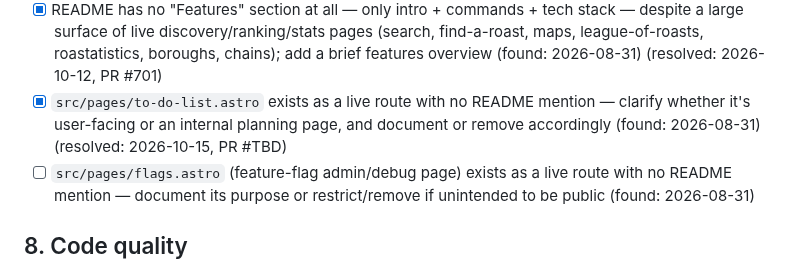
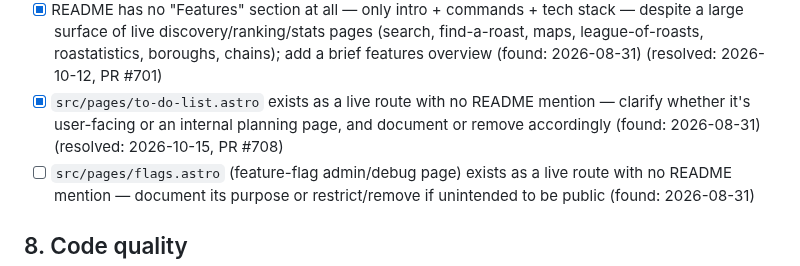
Before and after one commit to jamesthemullet/rdldn, a Markdown page: AUDIT.md, the part around the change. Drawn GitHub-style.

Commit message:
docs: record PR number for resolved AUDIT.md item
Co-Authored-By: Claude Sonnet 5 <noreply@anthropic.com>
Claude-Session: https://claude.ai/code/session_01Hs37cCTTVsiaz5Aq7cAqsc

```diff
--- a/AUDIT.md
+++ b/AUDIT.md
@@ -118,7 +118,7 @@ audit adds new findings to the bottom of each section and leaves checked items a
 - [x] `src/pages/api/wishlist.ts` / `[slug].ts` implement a wishlist feature not mentioned in the README — add a feature line (found: 2026-08-31) (resolved: 2026-10-10, PR #694)
 - [x] `src/pages/my-roasts.astro` + visits API routes implement a "my roasts"/visit-tracking feature not mentioned in the README — add a feature line (found: 2026-08-31) (resolved: 2026-10-11, PR #700)
 - [x] README has no "Features" section at all — only intro + commands + tech stack — despite a large surface of live discovery/ranking/stats pages (search, find-a-roast, maps, league-of-roasts, roastatistics, boroughs, chains); add a brief features overview (found: 2026-08-31) (resolved: 2026-10-12, PR #701)
-- [x] `src/pages/to-do-list.astro` exists as a live route with no README mention — clarify whether it's user-facing or an internal planning page, and document or remove accordingly (found: 2026-08-31) (resolved: 2026-10-15, PR #TBD)
+- [x] `src/pages/to-do-list.astro` exists as a live route with no README mention — clarify whether it's user-facing or an internal planning page, and document or remove accordingly (found: 2026-08-31) (resolved: 2026-10-15, PR #708)
 - [ ] `src/pages/flags.astro` (feature-flag admin/debug page) exists as a live route with no README mention — document its purpose or restrict/remove if unintended to be public (found: 2026-08-31)
 
 ## 8. Code quality
```
